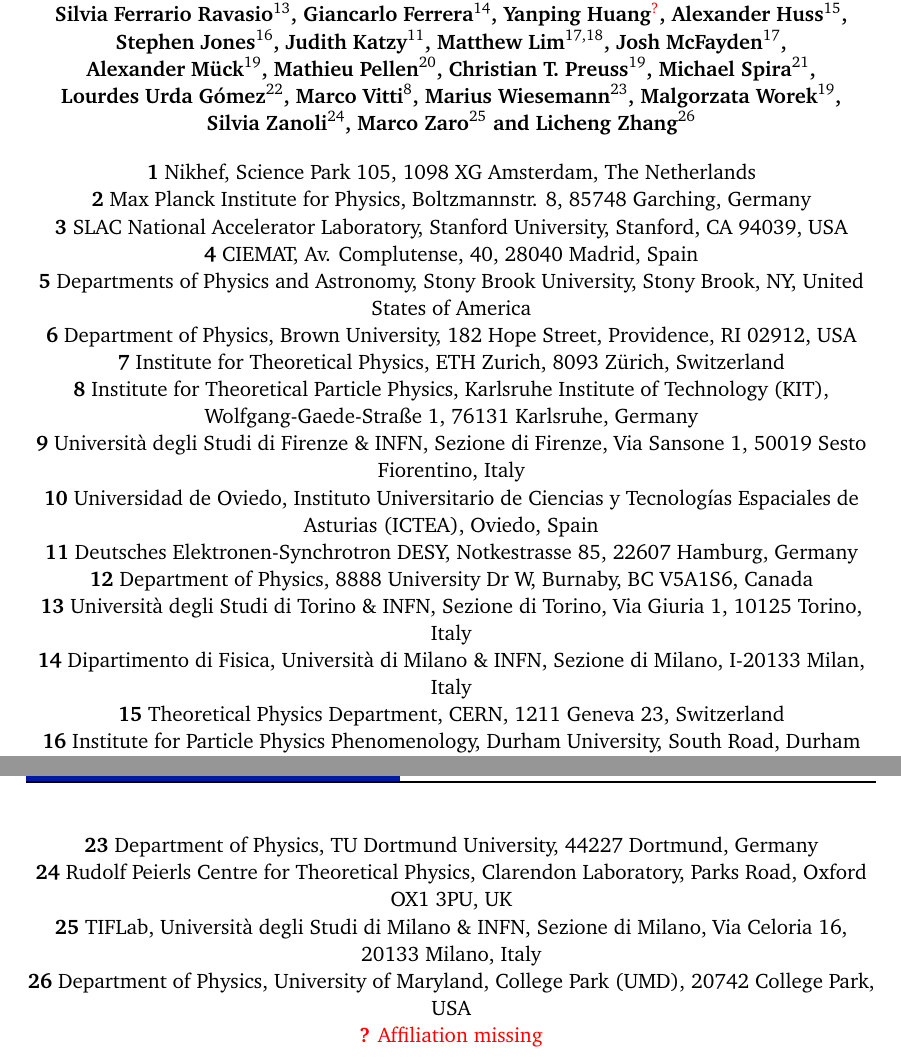
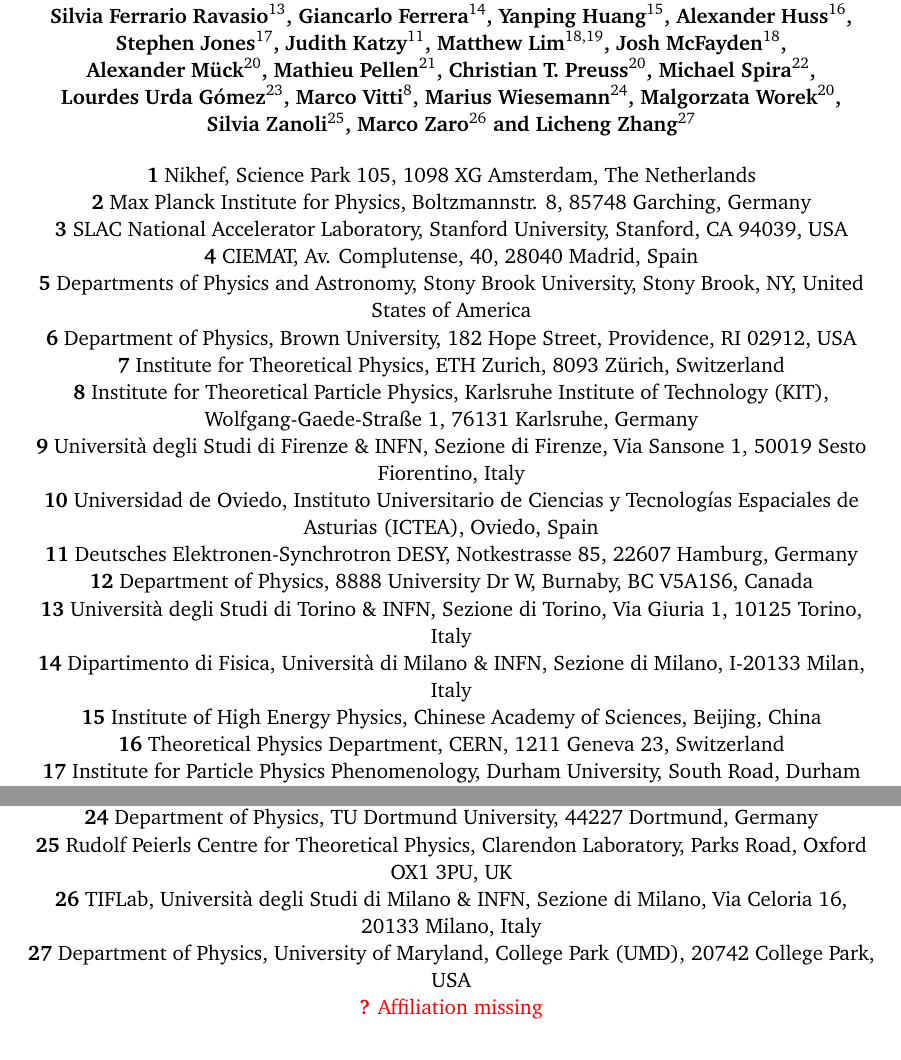
Before and after one commit to bmistlbe/InclusiveHXSUpdate, a LaTeX document (InclusiveXSUpdate.tex): two parts of pages 1 and 2 of 109, joined at a grey line, cut so that both start at the same text. Compiled offline with pdfLaTeX.

```diff
--- a/InclusiveXSUpdate.tex
+++ b/InclusiveXSUpdate.tex
@@ -98,23 +98,23 @@
     Valerio~Dao$^{5}$,
     Silvia~Ferrario~Ravasio$^{13}$,
     Giancarlo~Ferrera$^{14}$,
-    Yanping~Huang\textcolor{red}{$^{?}$},
-    Alexander~Huss$^{15}$,
-    Stephen~Jones$^{16}$,
+    Yanping~Huang$^{15}$,
+    Alexander~Huss$^{16}$,
+    Stephen~Jones$^{17}$,
     Judith~Katzy$^{11}$,
-    Matthew~Lim$^{17,18}$,
-    Josh~McFayden$^{17}$,
-    Alexander~M\"uck$^{19}$,
-    Mathieu~Pellen$^{20}$,
-    Christian~T.~Preuss$^{19}$,
-    Michael~Spira$^{21}$,
-    Lourdes~Urda~G\'omez$^{22}$,
+    Matthew~Lim$^{18,19}$,
+    Josh~McFayden$^{18}$,
+    Alexander~M\"uck$^{20}$,
+    Mathieu~Pellen$^{21}$,
+    Christian~T.~Preuss$^{20}$,
+    Michael~Spira$^{22}$,
+    Lourdes~Urda~G\'omez$^{23}$,
     Marco~Vitti$^{8}$,
-    Marius~Wiesemann$^{23}$,
-    Malgorzata~Worek$^{19}$,
-    Silvia~Zanoli$^{24}$,
-    Marco~Zaro$^{25}$ and
-    Licheng~Zhang$^{26}$
+    Marius~Wiesemann$^{24}$,
+    Malgorzata~Worek$^{20}$,
+    Silvia~Zanoli$^{25}$,
+    Marco~Zaro$^{26}$ and
+    Licheng~Zhang$^{27}$
 %%%%%%%%%% END TODO: AUTHORS
 }\end{center}
 
@@ -136,5 +136,3 @@
   {\bf 12} Department of Physics, 8888 University Dr W, Burnaby, BC V5A1S6, Canada\\
   {\bf 13} Universit\`{a} degli Studi di Torino \& INFN, Sezione di Torino, Via Giuria 1, 10125 Torino, Italy\\
   {\bf 14} Dipartimento di Fisica, Universit\`{a} di Milano \& INFN, Sezione di Milano, I-20133 Milan, Italy\\
-  {\bf 15} Theoretical Physics Department, CERN, 1211 Geneva 23, Switzerland\\
-  {\bf 16} Institute for Particle Physics Phenomenology, Durham University, South Road, Durham DH1 3LE, UK\\
@@ -147,4 +139,3 @@
-  {\bf 23} Department of Physics, TU Dortmund University, 44227 Dortmund, Germany\\
-  {\bf 24} Rudolf Peierls Centre for Theoretical Physics, Clarendon Laboratory, Parks Road, Oxford OX1 3PU, UK\\
-  {\bf 25} TIFLab, Universit\`{a} degli Studi di Milano \& INFN, Sezione di Milano, Via Celoria 16, 20133 Milano, Italy\\
-  {\bf 26} Department of Physics, University of Maryland, College Park (UMD), 20742 College Park, USA\\
+  {\bf 15} Institute of High Energy Physics, Chinese Academy of Sciences, Beijing, China\\
+  {\bf 16} Theoretical Physics Department, CERN, 1211 Geneva 23, Switzerland\\
+  {\bf 17} Institute for Particle Physics Phenomenology, Durham University, South Road, Durham DH1 3LE, UK\\
@@ -151,3 +148,7 @@
+  {\bf 24} Department of Physics, TU Dortmund University, 44227 Dortmund, Germany\\
+  {\bf 25} Rudolf Peierls Centre for Theoretical Physics, Clarendon Laboratory, Parks Road, Oxford OX1 3PU, UK\\
+  {\bf 26} TIFLab, Universit\`{a} degli Studi di Milano \& INFN, Sezione di Milano, Via Celoria 16, 20133 Milano, Italy\\
+  {\bf 27} Department of Physics, University of Maryland, College Park (UMD), 20742 College Park, USA\\
   {\bf \textcolor{red}{?}} \textcolor{red}{Affiliation missing}
  %%%%%%%%%% END TODO: AFFILIATIONS
 %%%%%%%%%% TODO: EMAIL
```
Also changed, not shown: InclusiveXSUpdate.tex (12 more changed lines).
